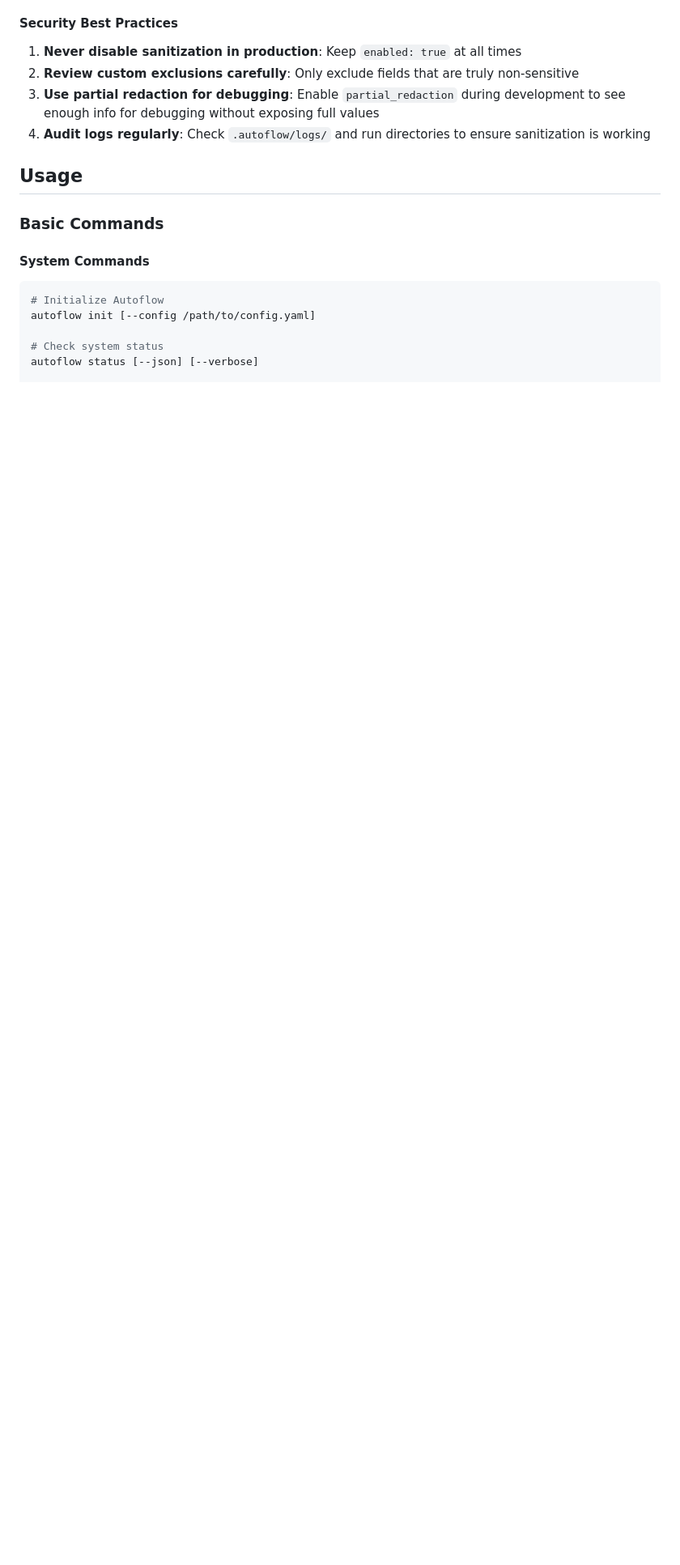
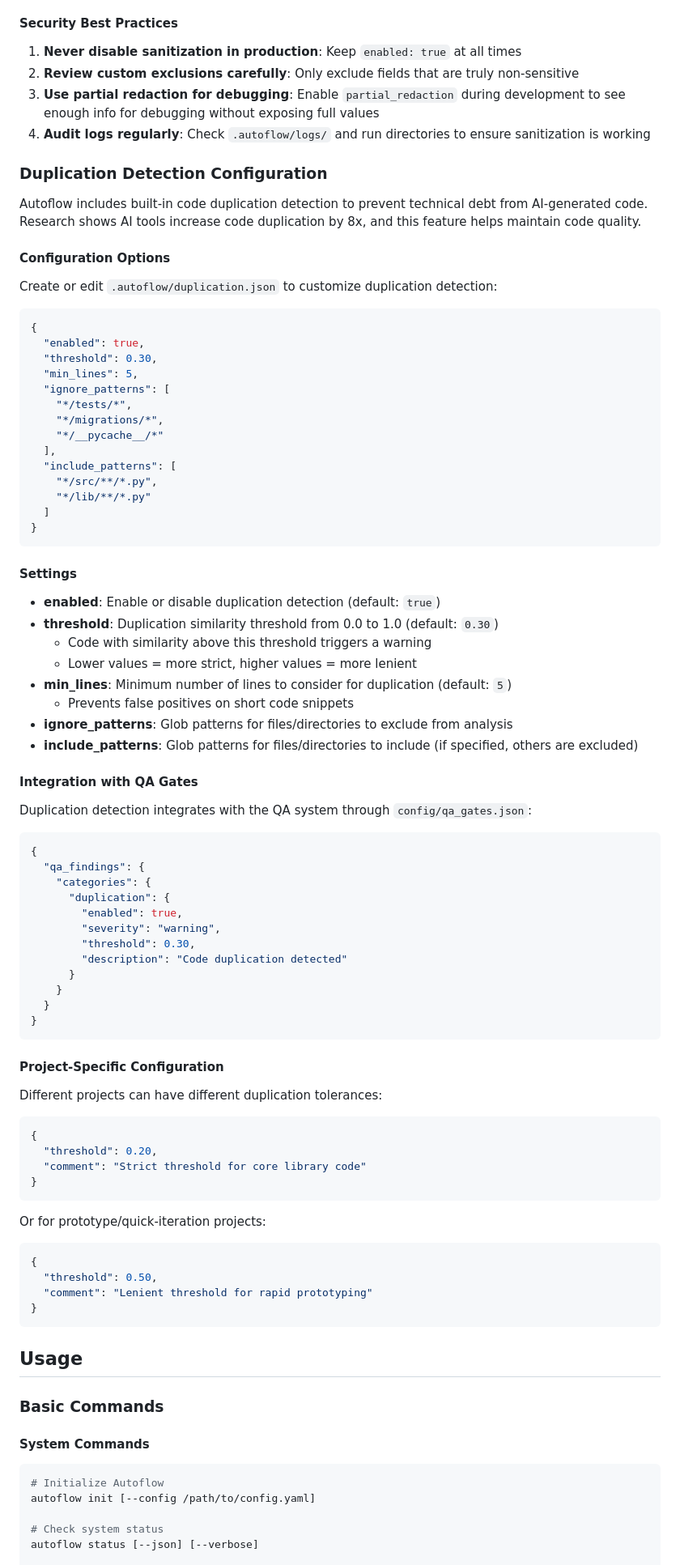
Before and after one commit to sxyseo/autoflow, a Markdown page: README.md, the part around one of its changes. Shown at 81% size. Rendered like a GitHub page; blank space fills up the shorter version.

````diff
--- a/README.md
+++ b/README.md
@@ -872,6 +905,81 @@ This ensures sensitive data is protected regardless of how it's output.
 3. **Use partial redaction for debugging**: Enable `partial_redaction` during development to see enough info for debugging without exposing full values
 4. **Audit logs regularly**: Check `.autoflow/logs/` and run directories to ensure sanitization is working
 
+### Duplication Detection Configuration
+
+Autoflow includes built-in code duplication detection to prevent technical debt from AI-generated code. Research shows AI tools increase code duplication by 8x, and this feature helps maintain code quality.
+
+#### Configuration Options
+
+Create or edit `.autoflow/duplication.json` to customize duplication detection:
+
+```json
+{
+  "enabled": true,
+  "threshold": 0.30,
+  "min_lines": 5,
+  "ignore_patterns": [
+    "*/tests/*",
+    "*/migrations/*",
+    "*/__pycache__/*"
+  ],
+  "include_patterns": [
+    "*/src/**/*.py",
+    "*/lib/**/*.py"
+  ]
+}
+```
+
+#### Settings
+
+- **enabled**: Enable or disable duplication detection (default: `true`)
+- **threshold**: Duplication similarity threshold from 0.0 to 1.0 (default: `0.30`)
+  - Code with similarity above this threshold triggers a warning
+  - Lower values = more strict, higher values = more lenient
+- **min_lines**: Minimum number of lines to consider for duplication (default: `5`)
+  - Prevents false positives on short code snippets
+- **ignore_patterns**: Glob patterns for files/directories to exclude from analysis
+- **include_patterns**: Glob patterns for files/directories to include (if specified, others are excluded)
+
+#### Integration with QA Gates
+
+Duplication detection integrates with the QA system through `config/qa_gates.json`:
+
+```json
+{
+  "qa_findings": {
+    "categories": {
+      "duplication": {
+        "enabled": true,
+        "severity": "warning",
+        "threshold": 0.30,
+        "description": "Code duplication detected"
+      }
+    }
+  }
+}
+```
+
+#### Project-Specific Configuration
+
+Different projects can have different duplication tolerances:
+
+```json
+{
+  "threshold": 0.20,
+  "comment": "Strict threshold for core library code"
+}
+```
+
+Or for prototype/quick-iteration projects:
+
+```json
+{
+  "threshold": 0.50,
+  "comment": "Lenient threshold for rapid prototyping"
+}
+```
+
 ## Usage
 
 ### Basic Commands
````
Also changed, not shown: other parts of README.md (+116 -0 lines).
